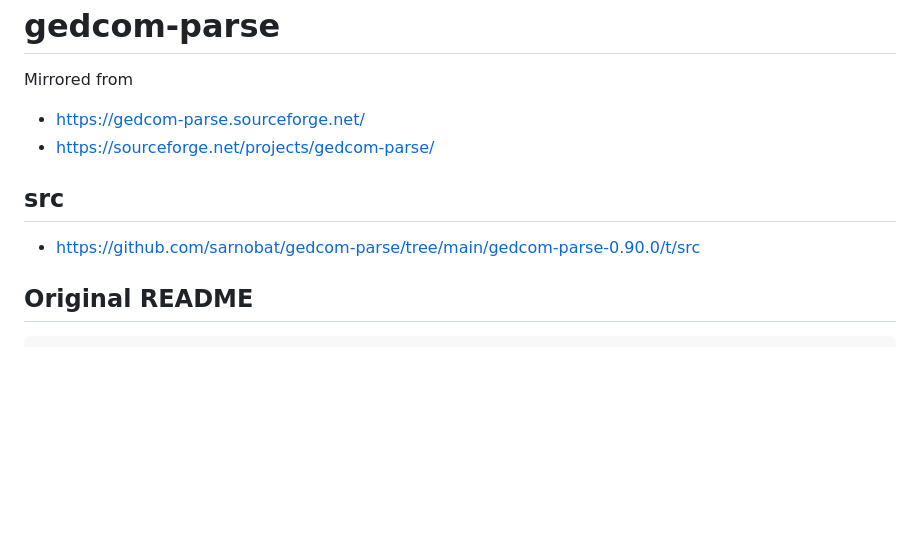
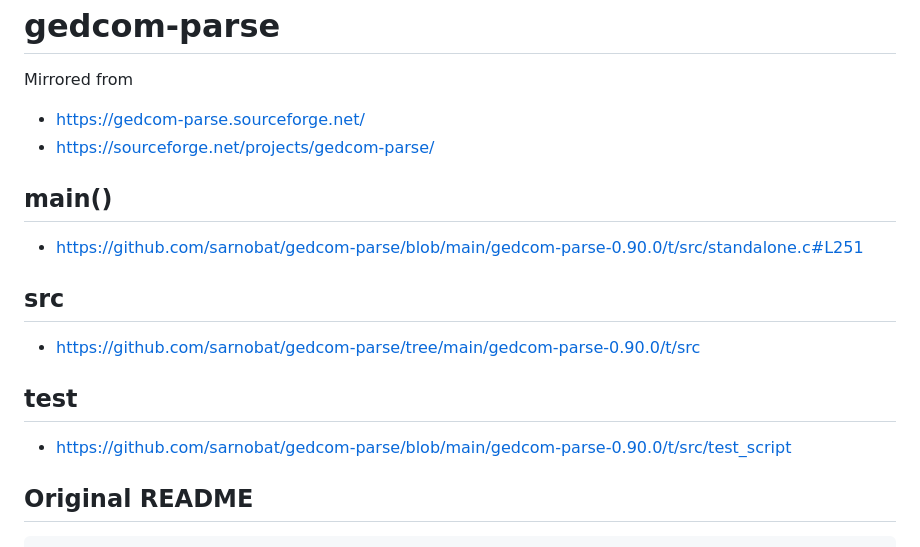
Before and after one commit to sarnobat/gedcom-parse, a Markdown page: README.md, the part around the change. GitHub-like rendering; blank space fills up the shorter version.

```diff
--- a/README.md
+++ b/README.md
@@ -4,8 +4,15 @@ Mirrored from
 * https://gedcom-parse.sourceforge.net/
 * https://sourceforge.net/projects/gedcom-parse/
 
+## main()
+
+* https://github.com/sarnobat/gedcom-parse/blob/main/gedcom-parse-0.90.0/t/src/standalone.c#L251
+
 ## src
 * https://github.com/sarnobat/gedcom-parse/tree/main/gedcom-parse-0.90.0/t/src
+
+## test
+* https://github.com/sarnobat/gedcom-parse/blob/main/gedcom-parse-0.90.0/t/src/test_script
 
 ## Original README
 
```
